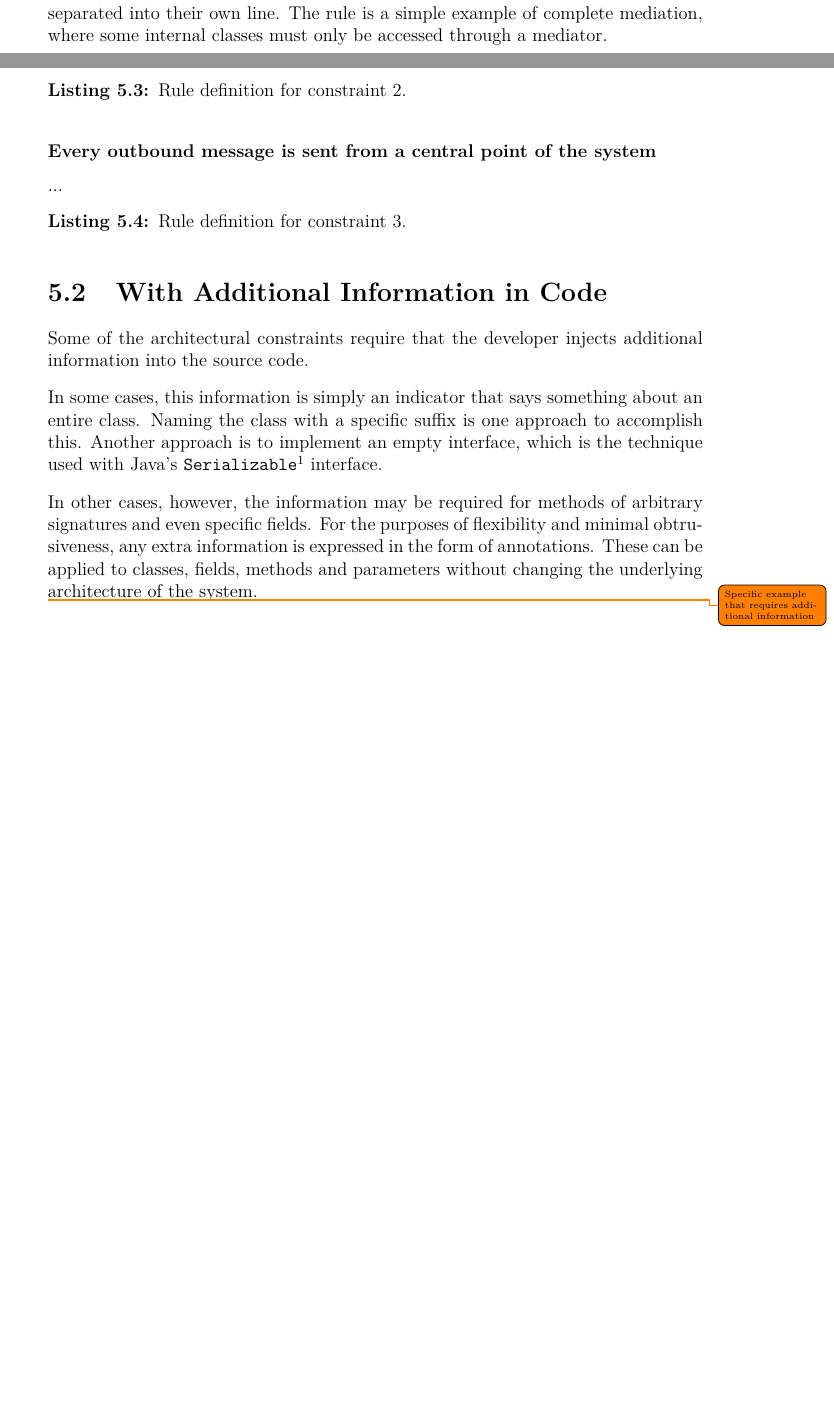
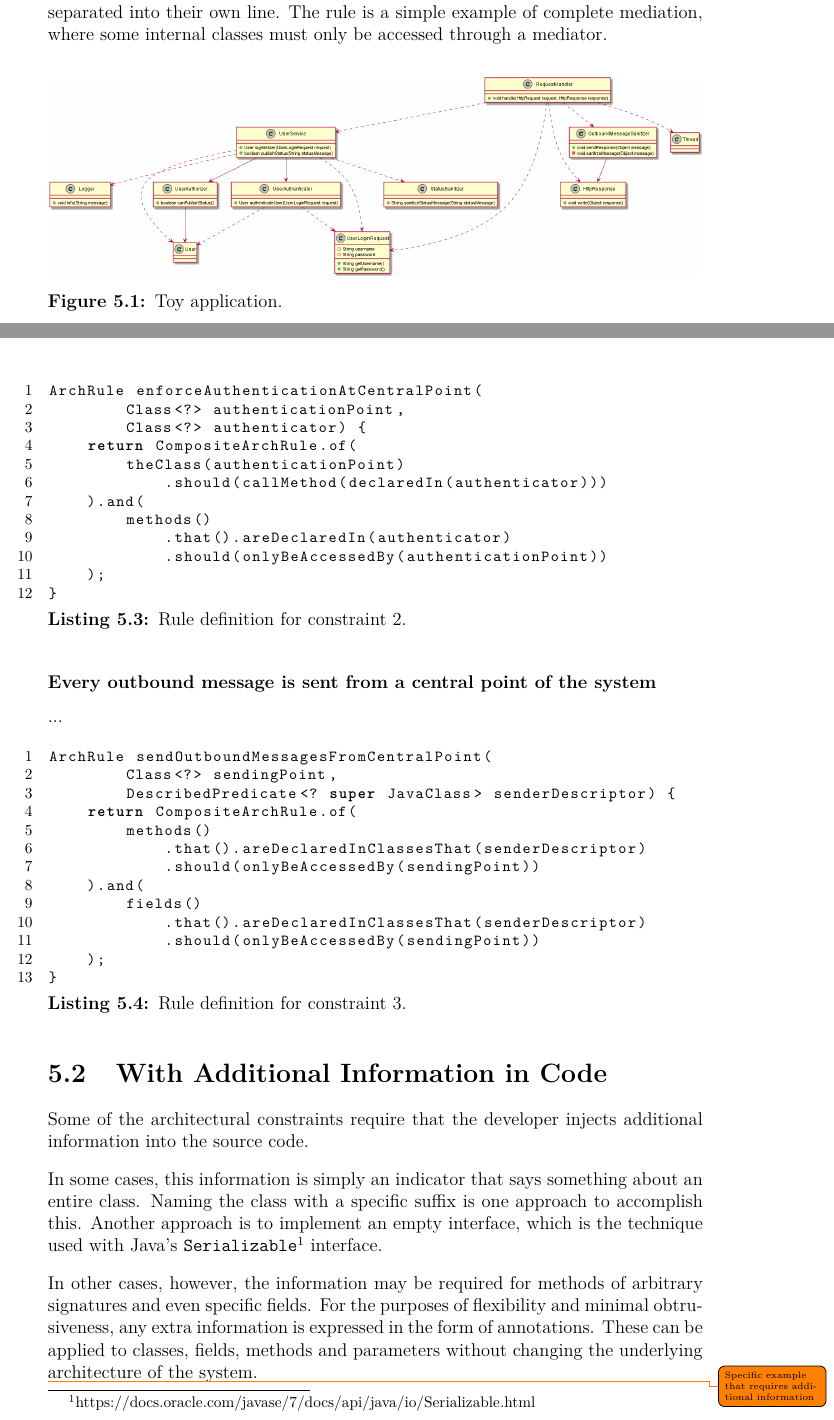
Before and after one commit to MarcusRandevik/SecArchUnit, a LaTeX thesis (Main.tex, which reads include/Solution.tex): two parts of pages 26 and 27 of 34 before the commit and two parts of pages 26 and 28 of 35 after it, joined at a grey line, cut so that both start at the same text, the shorter picture padded with empty space. Compiled offline with pdfLaTeX.

Commit message:
Sync with Overleaf

```diff
--- a/include/Solution.tex
+++ b/include/Solution.tex
@@ -4,3 +4,7 @@ This chapter explains how the constraints are expressed and validated with the t
 
 \section{Support in ArchUnit as-is}
 
+\begin{figure}
+    \centering
+    \includegraphics[width=\textwidth]{figure/ToyApp.png}
+    \caption{Toy application.}
@@ -40,16 +51,43 @@ ArchRule logSecurityEvents(
 \subsubsection*{Enforce AuthN/AuthZ at single point}
 ...
 
-\begin{lstlisting}[caption={Rule definition for constraint 2.}, captionpos=b, label=lst:central_auth, numbers=left]
-
+\begin{minipage}{\linewidth}
+\begin{lstlisting}[caption={Rule definition for constraint 2.}, captionpos=b, label=lst:constraint_2_impl, numbers=left]
+ArchRule enforceAuthenticationAtCentralPoint(
+        Class<?> authenticationPoint,
+        Class<?> authenticator) {
+    return CompositeArchRule.of(
+        theClass(authenticationPoint)
+            .should(callMethod(declaredIn(authenticator)))
+    ).and(
+        methods()
+            .that().areDeclaredIn(authenticator)
+            .should(onlyBeAccessedBy(authenticationPoint))
+    );
+}
 \end{lstlisting}
+\end{minipage}
 
 \subsubsection*{Every outbound message is sent from a central point of the system}
 ...
 
-\begin{lstlisting}[caption={Rule definition for constraint 3.}, captionpos=b, label=lst:central_sending, numbers=left]
-
+\begin{minipage}{\linewidth}
+\begin{lstlisting}[caption={Rule definition for constraint 3.}, captionpos=b, label=lst:constraint_3_impl, numbers=left]
+ArchRule sendOutboundMessagesFromCentralPoint(
+        Class<?> sendingPoint,
+        DescribedPredicate<? super JavaClass> senderDescriptor) {
+    return CompositeArchRule.of(
+        methods()
+            .that().areDeclaredInClassesThat(senderDescriptor)
+            .should(onlyBeAccessedBy(sendingPoint))
+    ).and(
+        fields()
+            .that().areDeclaredInClassesThat(senderDescriptor)
+            .should(onlyBeAccessedBy(sendingPoint))
+    );
+}
 \end{lstlisting}
+\end{minipage}
 
 \section{With Additional Information in Code}
 
```
Also changed, not shown: Thesis.pdf, figure/ToyApp.png (added), include/Solution.tex (39 more changed lines).
